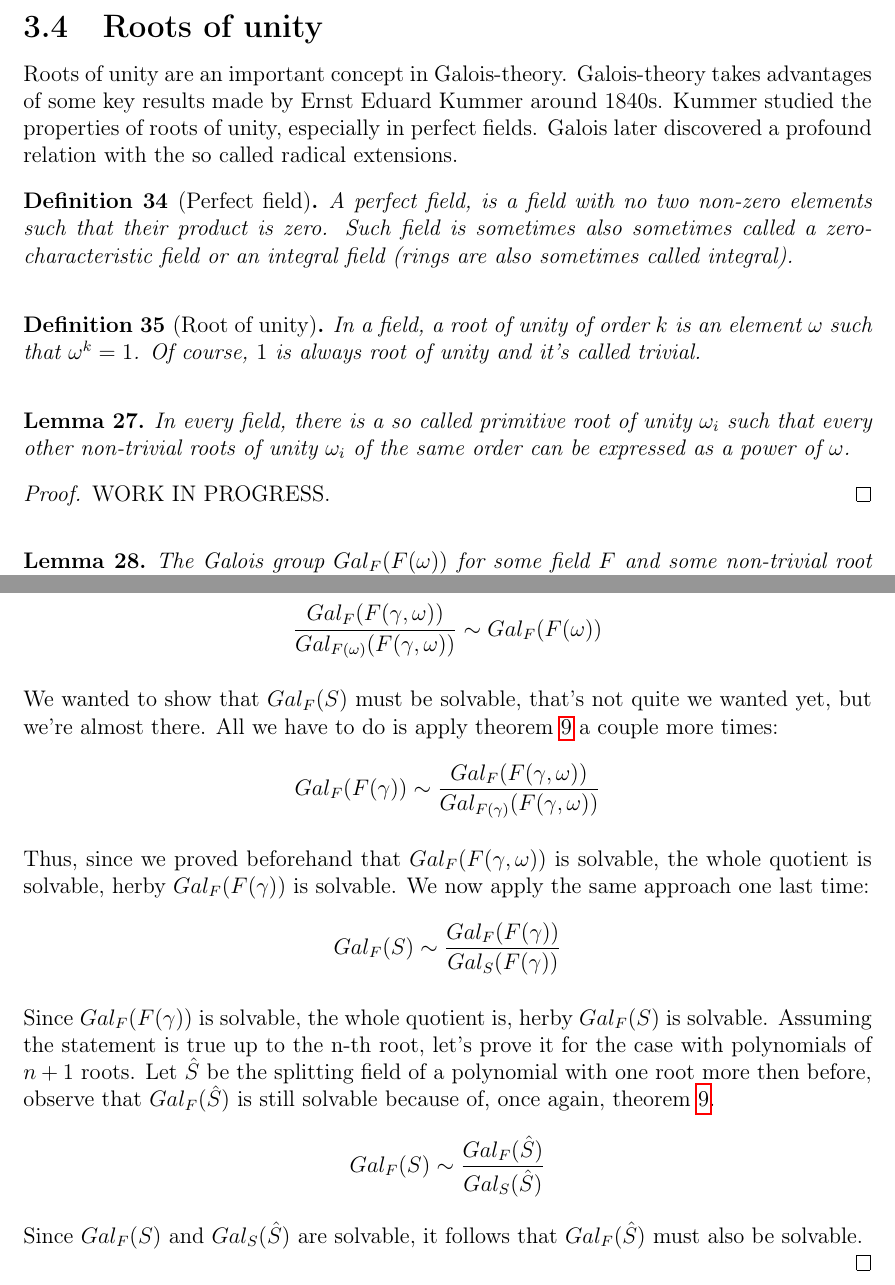
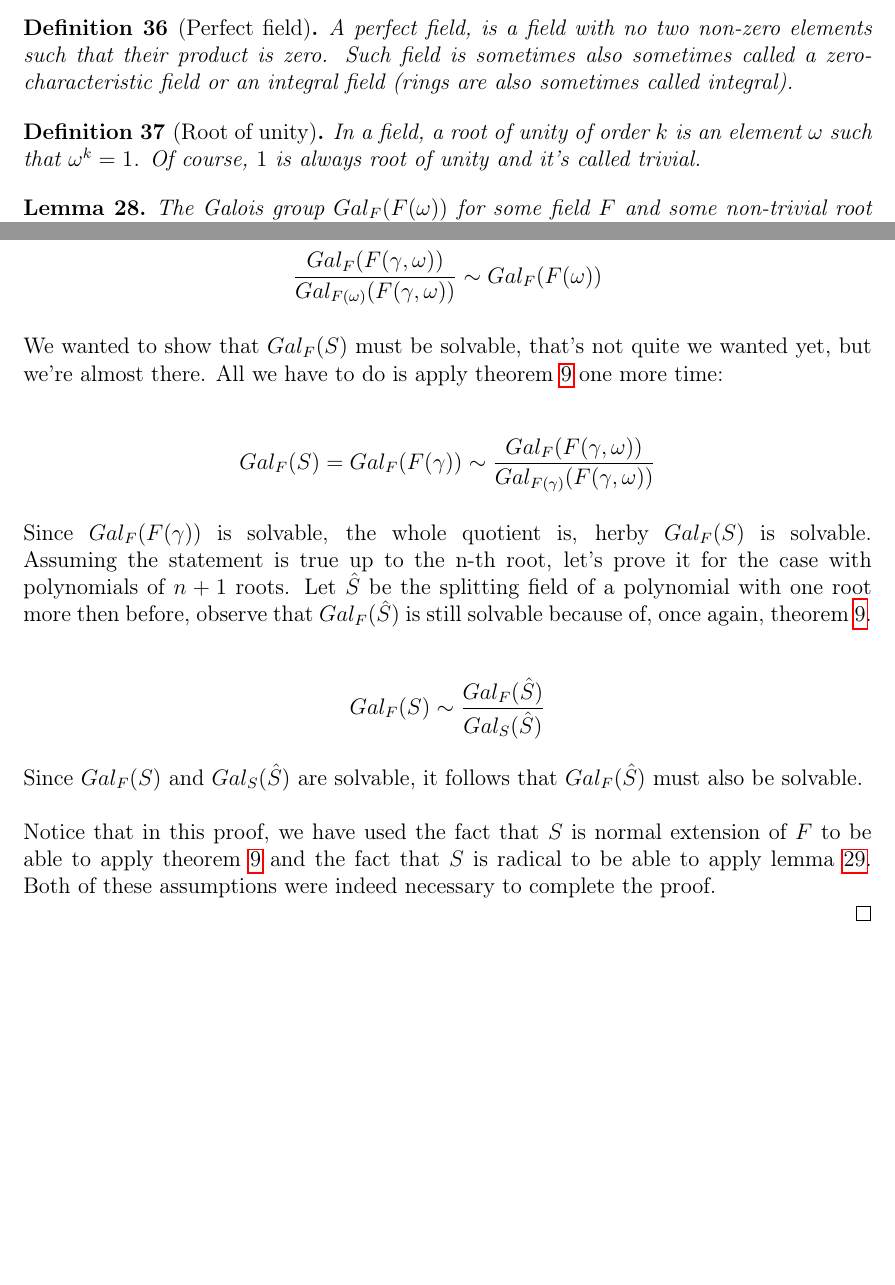
Before and after one commit to fDero/MathRecap, a LaTeX document (GaloisTheory/Main.tex, which reads GaloisTheory/EQUATIONS/SolvabilityByRadicals.tex, GaloisTheory/FIELDS/RootsOfUnity.tex): two parts of pages 24 and 28 of 28 before the commit and two parts of pages 26 and 27 of 27 after it, joined at a grey line, cut at the place of the change, the shorter picture padded with empty space. Compiled offline with pdfLaTeX.

Commit message:
Minor changes

```diff
--- a/GaloisTheory/EQUATIONS/SolvabilityByRadicals.tex
+++ b/GaloisTheory/EQUATIONS/SolvabilityByRadicals.tex
@@ -18,3 +18,22 @@ solvable Galois group.
 \end{definition}
 \vspace{0.2em}
 
+\begin{definition}[Perfect field]
+    A perfect field, is a field with no two non-zero elements such that their
+    product is zero. Such field is sometimes also sometimes called a zero-characteristic
+    field or an integral field (rings are also sometimes called integral).
+\end{definition}
+\vspace{0.2em}
+
+\begin{definition}[Root of unity]
+    In a field, a root of unity of order $k$ is an element $\omega$ such that
+    $\omega^k = 1$. Of course, $1$ is always root of unity and it's called
+    trivial.
+\end{definition}
+\vspace{0.2em}
+
+\begin{lemma}
+\label{lem:FOmegaSolvable}
+    The Galois group $Gal_{F}(F(\omega))$ for some field $F$ and some
+    non-trivial root of unity $\omega$ is abelian, herby it's solvable.
+\end{lemma}
@@ -49,28 +107,25 @@ $$ \frac{Gal_{F}(F(\gamma, \omega))}{Gal_{F(\omega)}(F(\gamma, \omega))} \sim Ga
 \vspace{0.2em}
 
 We wanted to show that $Gal_F(S)$ must be solvable, that's not quite we wanted yet, but
-we're almost there. All we have to do is apply theorem \ref{thm:GaloisIsomorphism} a couple
-more times:
+we're almost there. All we have to do is apply theorem \ref{thm:GaloisIsomorphism} one
+more time: \\
 
-$$ Gal_F(F(\gamma)) \sim  \frac{Gal_{F}(F(\gamma, \omega))}{Gal_{F(\gamma)}(F(\gamma, \omega))} $$
-\vspace{0.2em}
-
-
-Thus, since we proved beforehand that $Gal_{F}(F(\gamma, \omega))$ is solvable, the whole quotient
-is solvable, herby $Gal_F(F(\gamma))$ is solvable. We now apply the same approach one last time:
-
-$$ Gal_F(S) \sim  \frac{Gal_{F}(F(\gamma))}{Gal_{S}(F(\gamma))} $$
+$$ Gal_F(S) = Gal_F(F(\gamma)) \sim  \frac{Gal_{F}(F(\gamma, \omega))}{Gal_{F(\gamma)}(F(\gamma, \omega))} $$
 \vspace{0.2em}
 
 Since $Gal_{F}(F(\gamma))$ is solvable, the whole quotient is, herby $Gal_F(S)$ is solvable. Assuming the
 statement is true up to the n-th root, let's prove it for the case with polynomials of $n+1$ roots. Let
 $\hat{S}$ be the splitting field of a polynomial with one root more then before, observe that
-$Gal_{F}(\hat{S})$ is still solvable because of, once again, theorem \ref{thm:GaloisIsomorphism}.
+$Gal_{F}(\hat{S})$ is still solvable because of, once again, theorem \ref{thm:GaloisIsomorphism}. \\
 
 $$ Gal_F(S) \sim \frac{Gal_F(\hat{S})}{Gal_{S}(\hat{S})} $$
 \vspace{0.2em}
 
 Since $Gal_F(S)$ and $Gal_{S}(\hat{S})$ are solvable, it follows that $Gal_F(\hat{S})$ must also be
-solvable.
+solvable. \\
 
+Notice that in this proof, we have used the fact that $S$ is normal extension of $F$ to be
+able to apply theorem \ref{thm:GaloisIsomorphism} and the fact that $S$ is radical
+to be able to apply lemma \ref{lem:FOmegaGammaSolvable}. Both of these assumptions were indeed
+necessary to complete the proof. \\
 \end{proof}
--- a/GaloisTheory/FIELDS/RootsOfUnity.tex
+++ /dev/null
@@ -1,36 +0,0 @@
-\subsection{Roots of unity}
-Roots of unity are an important concept in Galois-theory. Galois-theory
-takes advantages of some key results made by Ernst Eduard Kummer around 1840s. Kummer
-studied the properties of roots of unity, especially in perfect fields. Galois later
-discovered a profound relation with the so called radical extensions.
-
-\begin{definition}[Perfect field]
-    A perfect field, is a field with no two non-zero elements such that their
-    product is zero. Such field is sometimes also sometimes called a zero-characteristic
-    field or an integral field (rings are also sometimes called integral).
-\end{definition}
-\vspace{0.2em}
-
-\begin{definition}[Root of unity]
-    In a field, a root of unity of order $k$ is an element $\omega$ such that
-    $\omega^k = 1$. Of course, $1$ is always root of unity and it's called
-    trivial.
-\end{definition}
-\vspace{0.2em}
-
-\begin{lemma}
-\label{lem:RootsOfUnityCyclic}
-    In every field, there is a so called primitive root of unity $\omega_i$ such that every
-    other non-trivial roots of unity $\omega_i$ of the same order can be expressed as
-    a power of $\omega$.
-\end{lemma}
-\begin{proof}
-    WORK IN PROGRESS.
-\end{proof}
-\vspace{0.2em}
-
-\begin{lemma}
-\label{lem:FOmegaSolvable}
-    The Galois group $Gal_{F}(F(\omega))$ for some field $F$ and some
-    non-trivial root of unity $\omega$ is abelian, herby it's solvable.
-\end{lemma}
@@ -45 +0,0 @@ discovered a profound relation with the so called radical extensions.
-\newpage
```
Also changed, not shown: GaloisTheory/FIELDS/FIELDS.tex (+0 -1 lines), GaloisTheory/EQUATIONS/SolvabilityByRadicals.tex (59 more changed lines), GaloisTheory/FIELDS/RootsOfUnity.tex (8 more changed lines).
